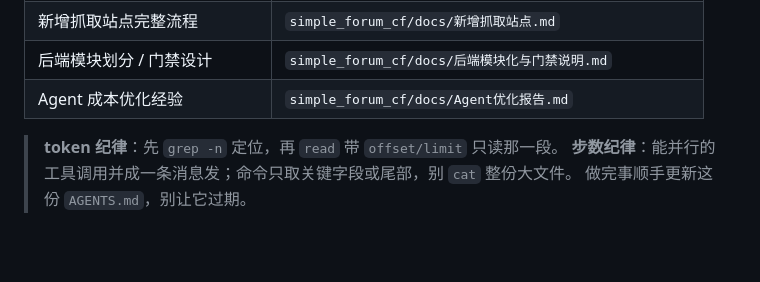
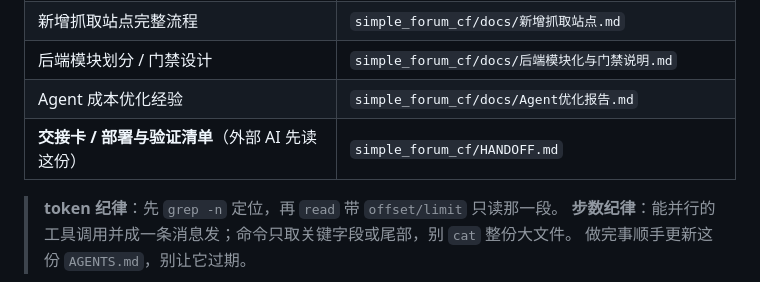
Before and after one commit to tao537/simple_forum_cf, a Markdown page: docs/项目速览.md, the part around the change. Drawn GitHub-style; blank space fills up the shorter version.

```diff
--- a/docs/项目速览.md
+++ b/docs/项目速览.md
@@ -204,6 +204,7 @@ publish-game.mjs ← queue/*.json → ollama 文案 → 传图 → 发帖 →
 | 新增抓取站点完整流程 | `simple_forum_cf/docs/新增抓取站点.md` |
 | 后端模块划分 / 门禁设计 | `simple_forum_cf/docs/后端模块化与门禁说明.md` |
 | Agent 成本优化经验 | `simple_forum_cf/docs/Agent优化报告.md` |
+| **交接卡 / 部署与验证清单**（外部 AI 先读这份） | `simple_forum_cf/HANDOFF.md` |
 
 > **token 纪律**：先 `grep -n` 定位，再 `read` 带 `offset/limit` 只读那一段。
 > **步数纪律**：能并行的工具调用并成一条消息发；命令只取关键字段或尾部，别 `cat` 整份大文件。
```
Also changed, not shown: HANDOFF.md (+4 -4 lines).
